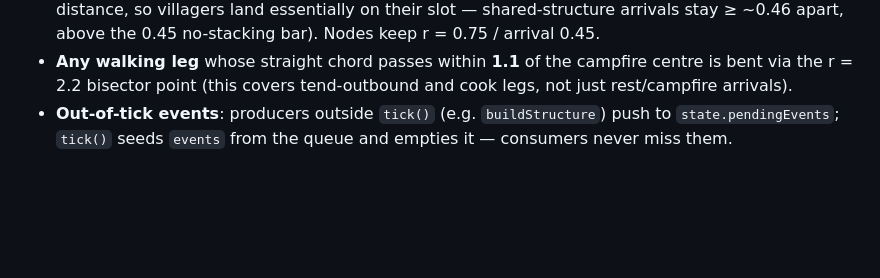
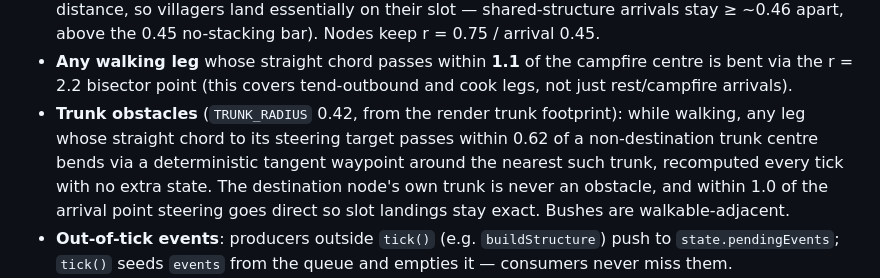
Before and after one commit to ionutale/cozy-forest-village, a Markdown page: DESIGN.md, the part around the change. Rendered like a GitHub page; blank space fills up the shorter version.

```diff
--- a/DESIGN.md
+++ b/DESIGN.md
@@ -184,6 +184,11 @@ implementation detail.
   ≥ ~0.46 apart, above the 0.45 no-stacking bar). Nodes keep r = 0.75 / arrival 0.45.
 - **Any walking leg** whose straight chord passes within **1.1** of the campfire centre is bent via the
   r = 2.2 bisector point (this covers tend-outbound and cook legs, not just rest/campfire arrivals).
+- **Trunk obstacles** (`TRUNK_RADIUS` 0.42, from the render trunk footprint): while walking, any leg
+  whose straight chord to its steering target passes within 0.62 of a non-destination trunk centre
+  bends via a deterministic tangent waypoint around the nearest such trunk, recomputed every tick
+  with no extra state. The destination node's own trunk is never an obstacle, and within 1.0 of the
+  arrival point steering goes direct so slot landings stay exact. Bushes are walkable-adjacent.
 - **Out-of-tick events**: producers outside `tick()` (e.g. `buildStructure`) push to
   `state.pendingEvents`; `tick()` seeds `events` from the queue and empties it — consumers never miss them.
 - **Rest duration by fire** (evaluated at rest start, committed to `villager.restMs`): fuel ≥33 →
```
Also changed, not shown: REPORT.md (+25 -3 lines).
